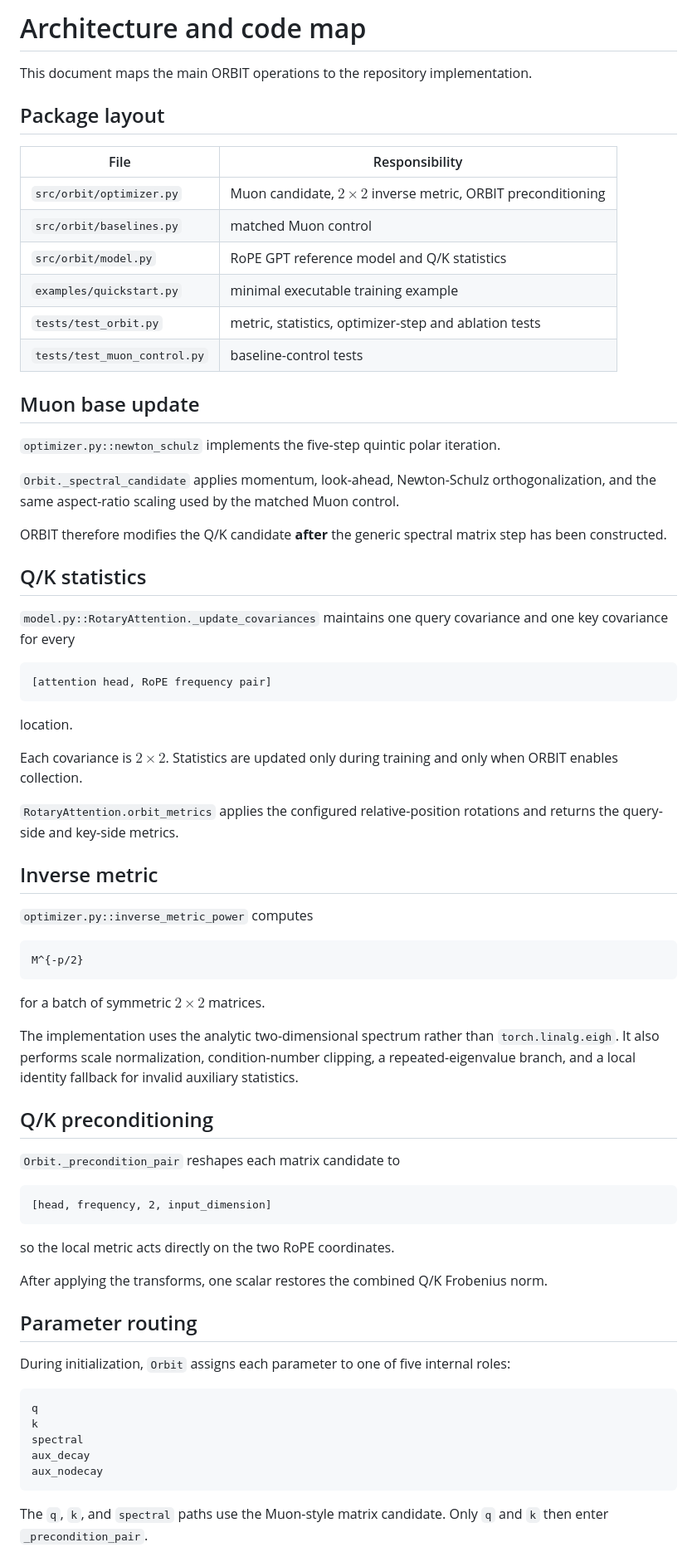
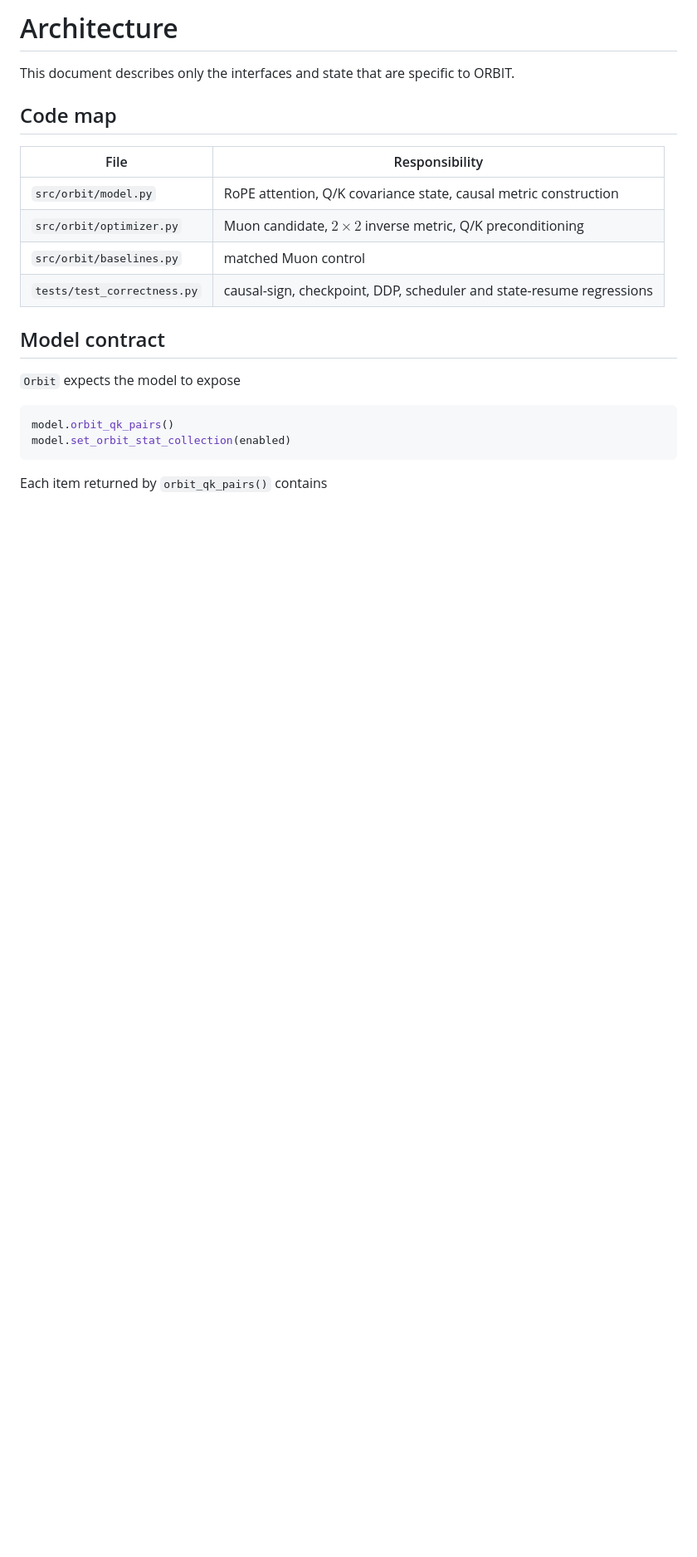
Before and after one commit to pop123-ux/ORBIT, a Markdown page: docs/ARCHITECTURE.md, the part around one of its changes. Shown at 83% size. Drawn GitHub-style; blank space fills up the shorter version.

````diff
--- a/docs/ARCHITECTURE.md
+++ b/docs/ARCHITECTURE.md
@@ -1,75 +1,24 @@
-# Architecture and code map
+# Architecture
 
-This document maps the main ORBIT operations to the repository implementation.
+This document describes only the interfaces and state that are specific to ORBIT.
 
-## Package layout
+## Code map
 
 | File | Responsibility |
 | --- | --- |
-| `src/orbit/optimizer.py` | Muon candidate, $2\times2$ inverse metric, ORBIT preconditioning |
+| `src/orbit/model.py` | RoPE attention, Q/K covariance state, causal metric construction |
+| `src/orbit/optimizer.py` | Muon candidate, $2\times2$ inverse metric, Q/K preconditioning |
 | `src/orbit/baselines.py` | matched Muon control |
-| `src/orbit/model.py` | RoPE GPT reference model and Q/K statistics |
-| `examples/quickstart.py` | minimal executable training example |
-| `tests/test_orbit.py` | metric, statistics, optimizer-step and ablation tests |
-| `tests/test_muon_control.py` | baseline-control tests |
+| `tests/test_correctness.py` | causal-sign, checkpoint, DDP, scheduler and state-resume regressions |
 
-## Muon base update
+## Model contract
 
-`optimizer.py::newton_schulz` implements the five-step quintic polar iteration.
+`Orbit` expects the model to expose
 
-`Orbit._spectral_candidate` applies momentum, look-ahead, Newton-Schulz orthogonalization, and the same aspect-ratio scaling used by the matched Muon control.
-
-ORBIT therefore modifies the Q/K candidate **after** the generic spectral matrix step has been constructed.
-
-## Q/K statistics
-
-`model.py::RotaryAttention._update_covariances` maintains one query covariance and one key covariance for every
-
-~~~text
-[attention head, RoPE frequency pair]
-~~~
-
-location.
-
-Each covariance is $2\times2$. Statistics are updated only during training and only when ORBIT enables collection.
-
-`RotaryAttention.orbit_metrics` applies the configured relative-position rotations and returns the query-side and key-side metrics.
-
-## Inverse metric
-
-`optimizer.py::inverse_metric_power` computes
-
-```math
-M^{-p/2}
+```python
+model.orbit_qk_pairs()
+model.set_orbit_stat_collection(enabled)
 ```
 
-for a batch of symmetric $2\times2$ matrices.
+Each item returned by `orbit_qk_pairs()` contains
 
-The implementation uses the analytic two-dimensional spectrum rather than `torch.linalg.eigh`. It also performs scale normalization, condition-number clipping, a repeated-eigenvalue branch, and a local identity fallback for invalid auxiliary statistics.
-
-## Q/K preconditioning
-
-`Orbit._precondition_pair` reshapes each matrix candidate to
-
-~~~text
-[head, frequency, 2, input_dimension]
-~~~
-
-so the local metric acts directly on the two RoPE coordinates.
-
-After applying the transforms, one scalar restores the combined Q/K Frobenius norm.
-
-## Parameter routing
-
-During initialization, `Orbit` assigns each parameter to one of five internal roles:
-
-~~~text
-q
-k
-spectral
-aux_decay
-aux_nodecay
-~~~
-
-The `q`, `k`, and `spectral` paths use the Muon-style matrix candidate. Only `q` and `k` then enter `_precondition_pair`.
-
````
Also changed, not shown: other parts of docs/ARCHITECTURE.md (+72 -41 lines).
